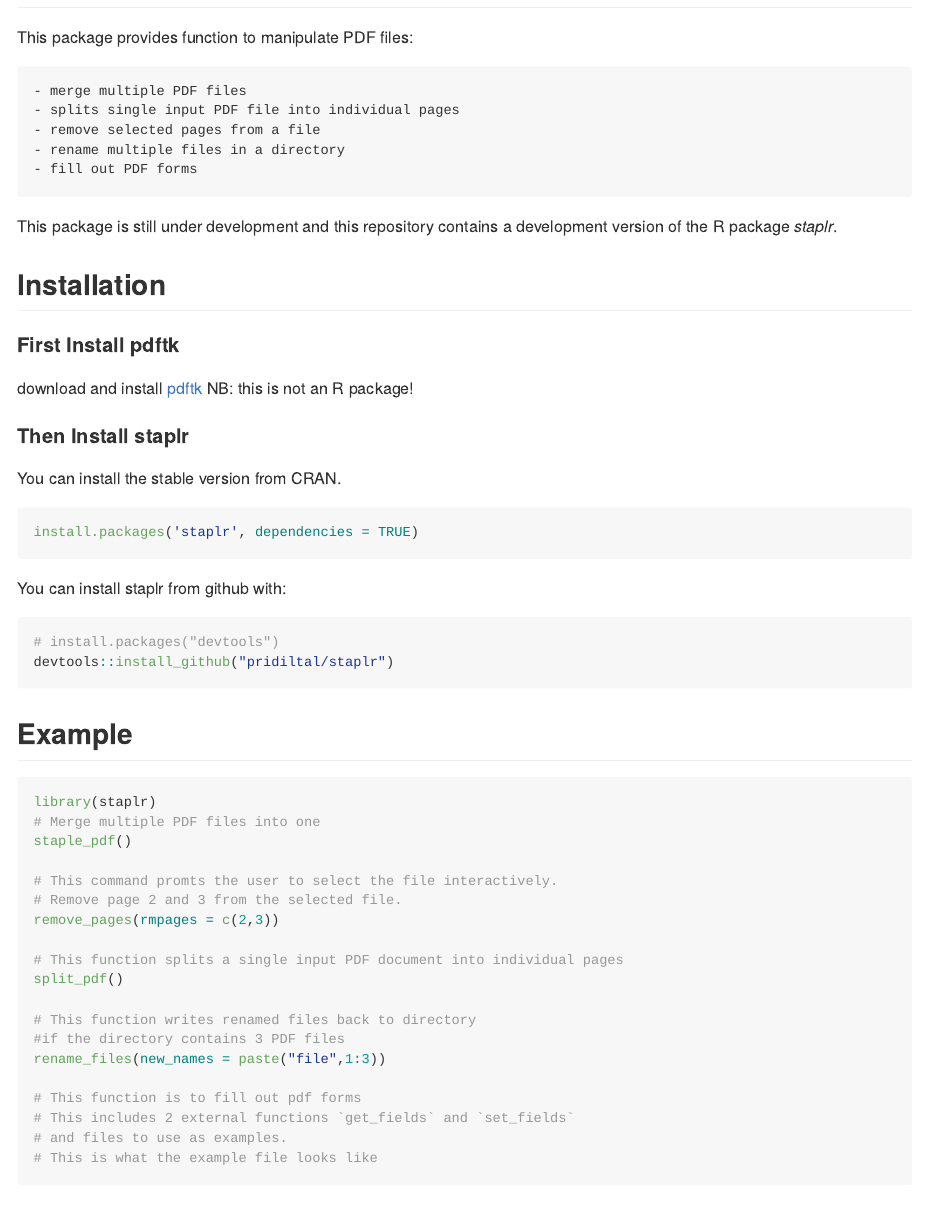
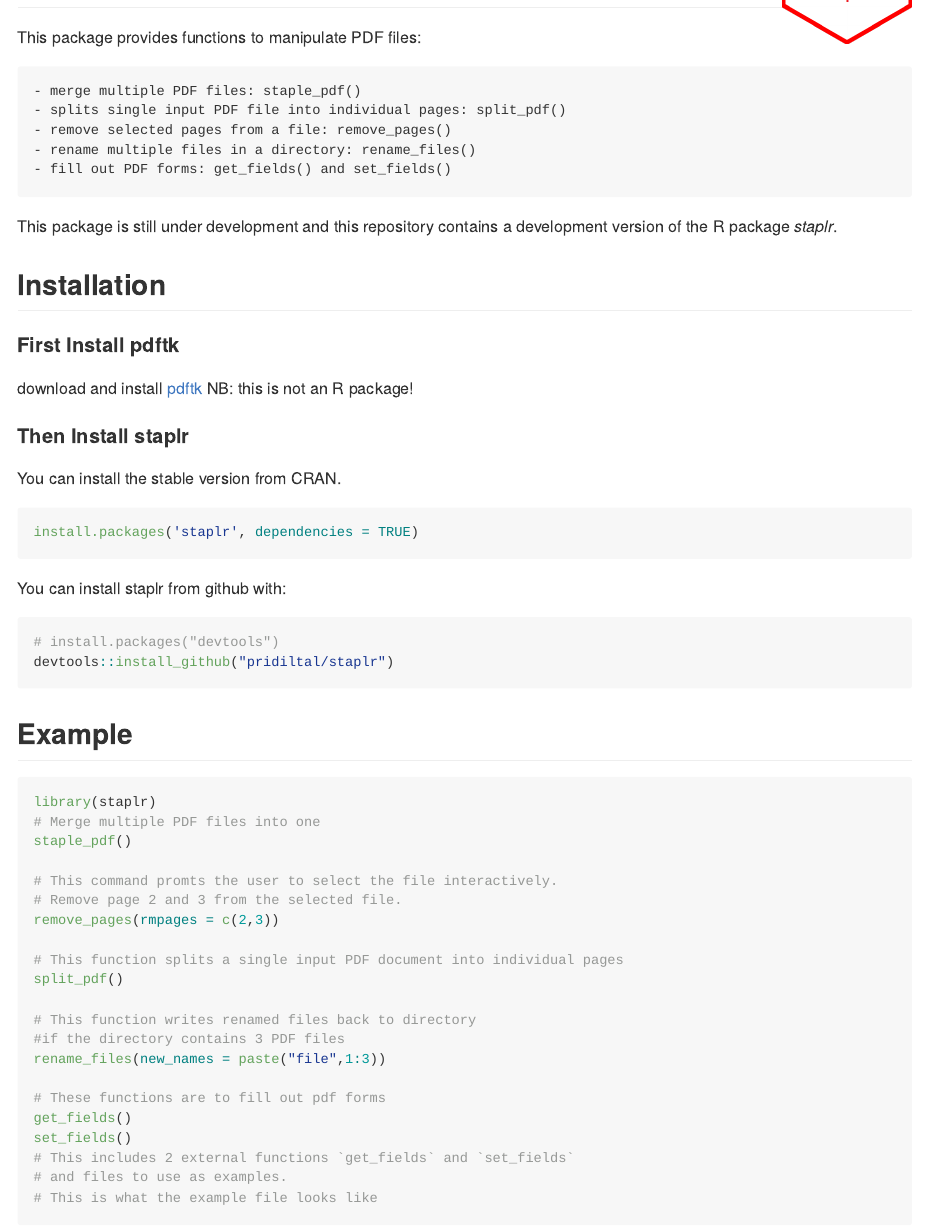
Before and after one commit to pridiltal/staplr, an R Markdown document (README.Rmd): the page in a window 1100 px wide, from 210 px down. The pictures show the output file README.md that the author committed with the source, drawn offline in the style of GitHub; badge pictures from the web are left out.

Commit message:
edit remove_pages examples

```diff
--- a/README.Rmd
+++ b/README.Rmd
@@ -30,13 +31,13 @@
 
 # staplr
 
-This package provides function to manipulate PDF files:
+This package provides functions to manipulate PDF files:
 
-    - merge multiple PDF files
-    - splits single input PDF file into individual pages
-    - remove selected pages from a file
-    - rename multiple files in a directory
-    - fill out PDF forms
+    - merge multiple PDF files: staple_pdf()
+    - splits single input PDF file into individual pages: split_pdf()
+    - remove selected pages from a file: remove_pages()
+    - rename multiple files in a directory: rename_files()
+    - fill out PDF forms: get_fields() and set_fields()
 
 
 This package is still under development and this repository contains a development version of the R package *staplr*.
@@ -80,7 +81,9 @@
 #if the directory contains 3 PDF files
 rename_files(new_names = paste("file",1:3))
 
-# This function is to fill out pdf forms
+# These functions are to fill out pdf forms
+get_fields()
+set_fields()
 # This includes 2 external functions `get_fields` and `set_fields`
 # and files to use as examples.
 # This is what the example file looks like
```
Also changed, not shown: R/remove_pages.R (+2 -0 lines), README.md, README.Rmd (3 more changed lines), 3 other files.
